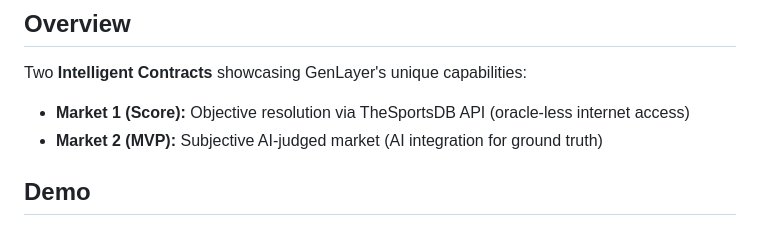
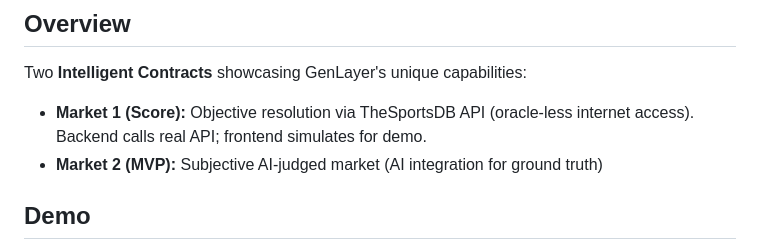
Before and after one commit to dharmanan/genlayer-hackathon-build, a Markdown page: README.md, the part around the change. Rendered like a GitHub page.

Commit message:
docs: Clarify API vs mock in demo

```diff
--- a/README.md
+++ b/README.md
@@ -3,7 +3,7 @@
 ## Overview
 
 Two **Intelligent Contracts** showcasing GenLayer's unique capabilities:
-- **Market 1 (Score):** Objective resolution via TheSportsDB API (oracle-less internet access)
+- **Market 1 (Score):** Objective resolution via TheSportsDB API (oracle-less internet access). Backend calls real API; frontend simulates for demo.
 - **Market 2 (MVP):** Subjective AI-judged market (AI integration for ground truth)
 
 ## Demo
```
